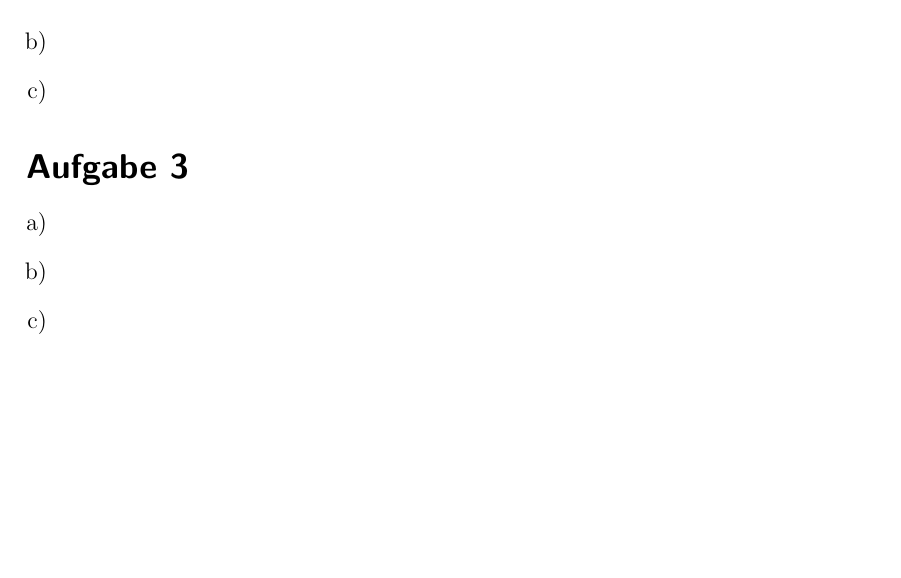
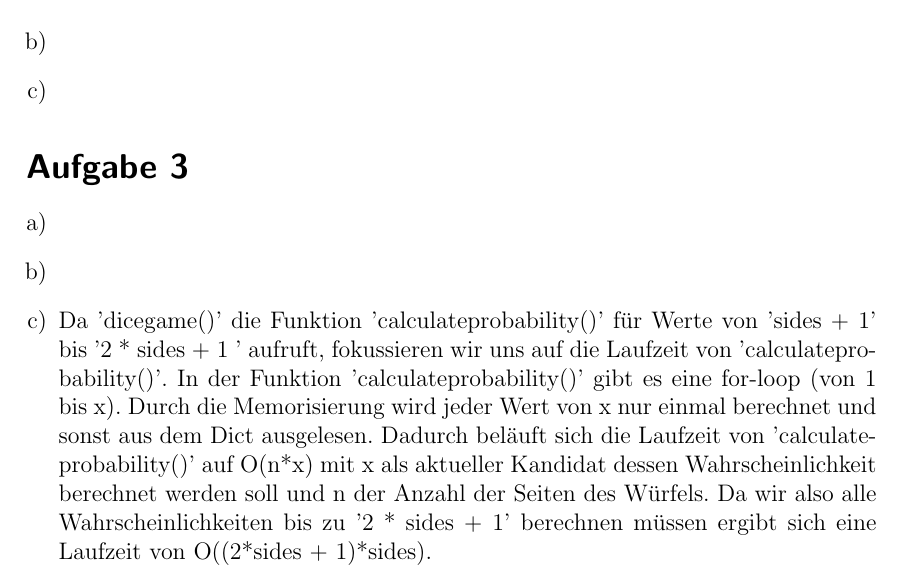
Before and after one commit to Ole-rgb/DuA_HA3, a LaTeX document (latex_template03.tex): part of page 2 of 2, cut so that both start at the same text, the shorter picture padded with empty space. Compiled offline with pdfLaTeX.

Commit message:
added runtime analysis

```diff
--- a/latex_template03.tex
+++ b/latex_template03.tex
@@ -164,6 +164,15 @@ Informationen zu \LaTeX{} auf z.B.: \url{https://tex.cloud.uni-hannover.de/learn
 \begin{enumerate}[a)]
 	\item
 	\item
-	\item
+	\item Da 'dicegame()' die Funktion 'calculateprobability()' für Werte von 'sides + 1' bis '2 * sides + 1 ' aufruft, fokussieren wir uns auf die Laufzeit von 'calculateprobability()'.
+    In der Funktion 'calculateprobability()' gibt es eine for-loop (von 1 bis x).
+    Durch die Memorisierung wird jeder Wert von x nur einmal berechnet und sonst aus dem Dict ausgelesen.
+    Dadurch beläuft sich die Laufzeit von 'calculateprobability()' auf O(n*x) mit x als aktueller Kandidat dessen Wahrscheinlichkeit berechnet werden soll und n der Anzahl der Seiten des Würfels.
+    Da wir also alle Wahrscheinlichkeiten bis zu '2 * sides + 1' berechnen müssen ergibt sich eine Laufzeit von O((2*sides + 1)*sides).
+
+
+
+
+
 \end{enumerate}
 \end{document}
```
